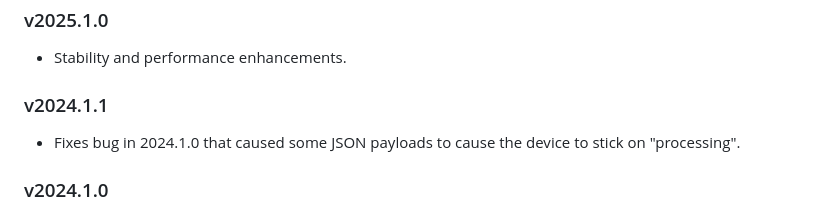
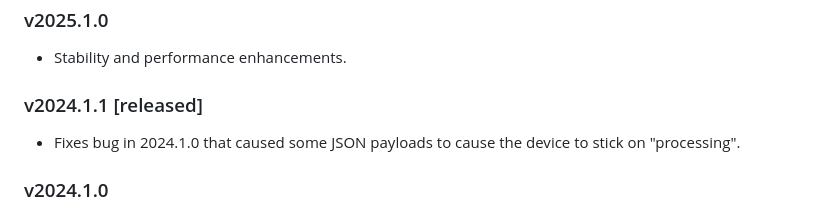
Before and after one commit to IndigoDomotics/GhostXML, a Markdown page: _changelog.md, the part around the change. GitHub-like rendering.

Commit message:
Updates changelog

```diff
--- a/_changelog.md
+++ b/_changelog.md
@@ -11,7 +11,7 @@
 ### v2025.1.0
 - Stability and performance enhancements.
 
-### v2024.1.1
+### v2024.1.1 [released]
 - Fixes bug in 2024.1.0 that caused some JSON payloads to cause the device to stick on "processing".
 
 ### v2024.1.0
```
